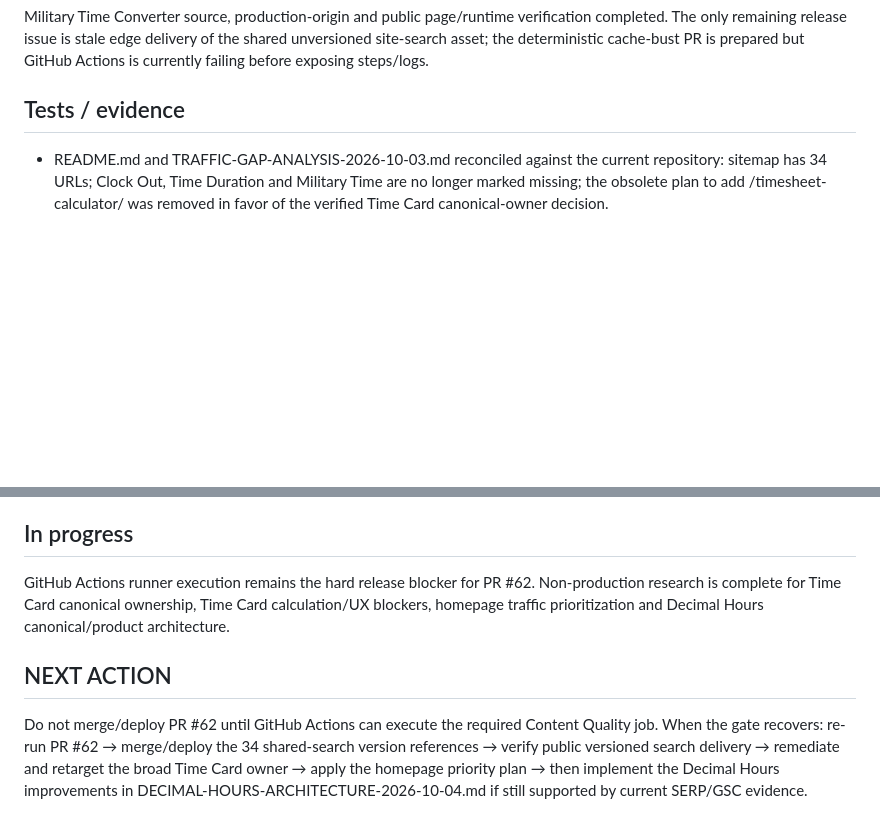
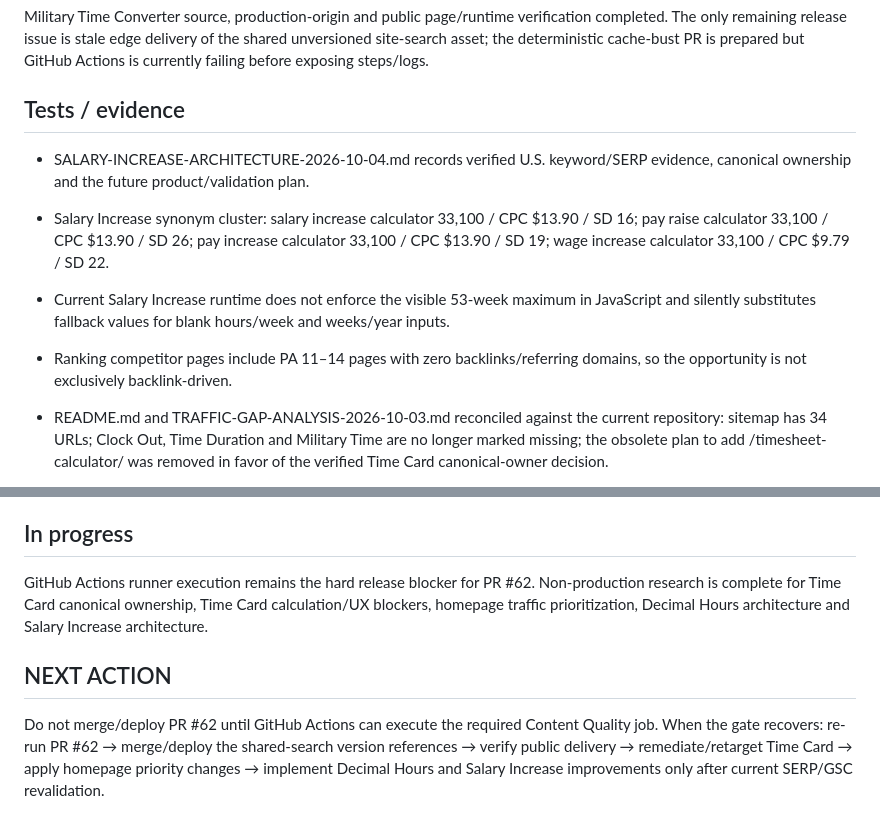
Before and after one commit to GrithX-Solutions/hostedtimesheets.com, a Markdown page: PROJECT_STATE.md, 2 parts joined by grey strips. Rendered like a GitHub page; blank space fills up the shorter version.

Commit message:
Record salary increase architecture research

```diff
--- a/PROJECT_STATE.md
+++ b/PROJECT_STATE.md
@@ -33,6 +33,11 @@ Complete a sitewide content re-audit against CONTENT-STANDARDS.md, then remediat
 Military Time Converter source, production-origin and public page/runtime verification completed. The only remaining release issue is stale edge delivery of the shared unversioned site-search asset; the deterministic cache-bust PR is prepared but GitHub Actions is currently failing before exposing steps/logs.
 
 ## Tests / evidence
+
+- SALARY-INCREASE-ARCHITECTURE-2026-10-04.md records verified U.S. keyword/SERP evidence, canonical ownership and the future product/validation plan.
+- Salary Increase synonym cluster: salary increase calculator 33,100 / CPC $13.90 / SD 16; pay raise calculator 33,100 / CPC $13.90 / SD 26; pay increase calculator 33,100 / CPC $13.90 / SD 19; wage increase calculator 33,100 / CPC $9.79 / SD 22.
+- Current Salary Increase runtime does not enforce the visible 53-week maximum in JavaScript and silently substitutes fallback values for blank hours/week and weeks/year inputs.
+- Ranking competitor pages include PA 11–14 pages with zero backlinks/referring domains, so the opportunity is not exclusively backlink-driven.
 
 - README.md and TRAFFIC-GAP-ANALYSIS-2026-10-03.md reconciled against the current repository: sitemap has 34 URLs; Clock Out, Time Duration and Military Time are no longer marked missing; the obsolete plan to add /timesheet-calculator/ was removed in favor of the verified Time Card canonical-owner decision.
 
@@ -184,8 +189,8 @@ Military Time Converter source, production-origin and public page/runtime verifi
 
 ## In progress
 
-GitHub Actions runner execution remains the hard release blocker for PR #62. Non-production research is complete for Time Card canonical ownership, Time Card calculation/UX blockers, homepage traffic prioritization and Decimal Hours canonical/product architecture.
+GitHub Actions runner execution remains the hard release blocker for PR #62. Non-production research is complete for Time Card canonical ownership, Time Card calculation/UX blockers, homepage traffic prioritization, Decimal Hours architecture and Salary Increase architecture.
 
 ## NEXT ACTION
 
-Do not merge/deploy PR #62 until GitHub Actions can execute the required Content Quality job. When the gate recovers: re-run PR #62 → merge/deploy the 34 shared-search version references → verify public versioned search delivery → remediate and retarget the broad Time Card owner → apply the homepage priority plan → then implement the Decimal Hours improvements in DECIMAL-HOURS-ARCHITECTURE-2026-10-04.md if still supported by current SERP/GSC evidence.
+Do not merge/deploy PR #62 until GitHub Actions can execute the required Content Quality job. When the gate recovers: re-run PR #62 → merge/deploy the shared-search version references → verify public delivery → remediate/retarget Time Card → apply homepage priority changes → implement Decimal Hours and Salary Increase improvements only after current SERP/GSC revalidation.
```
